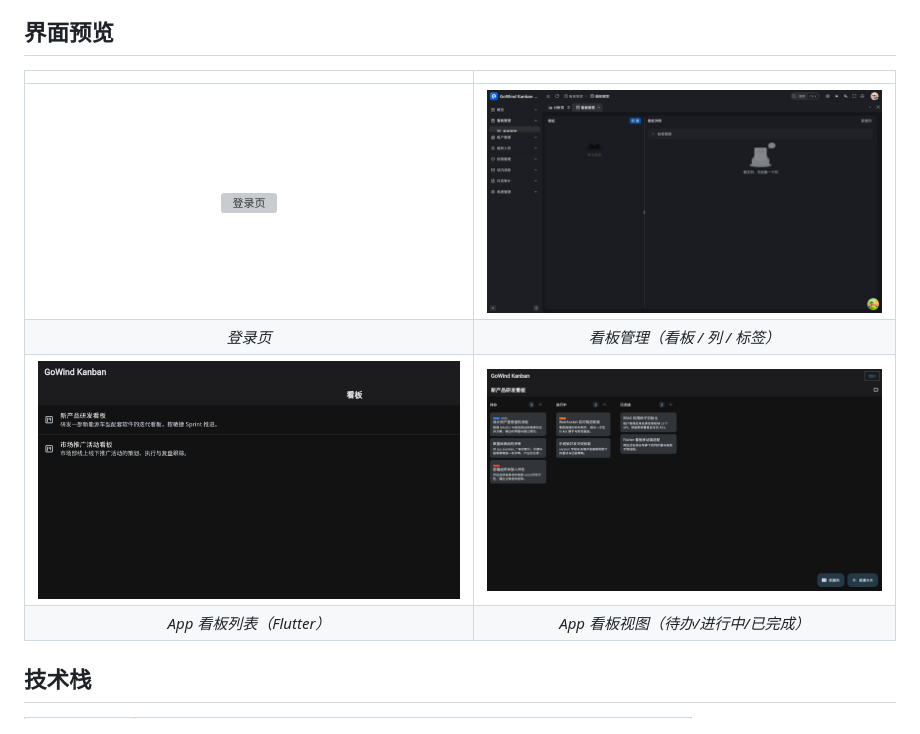
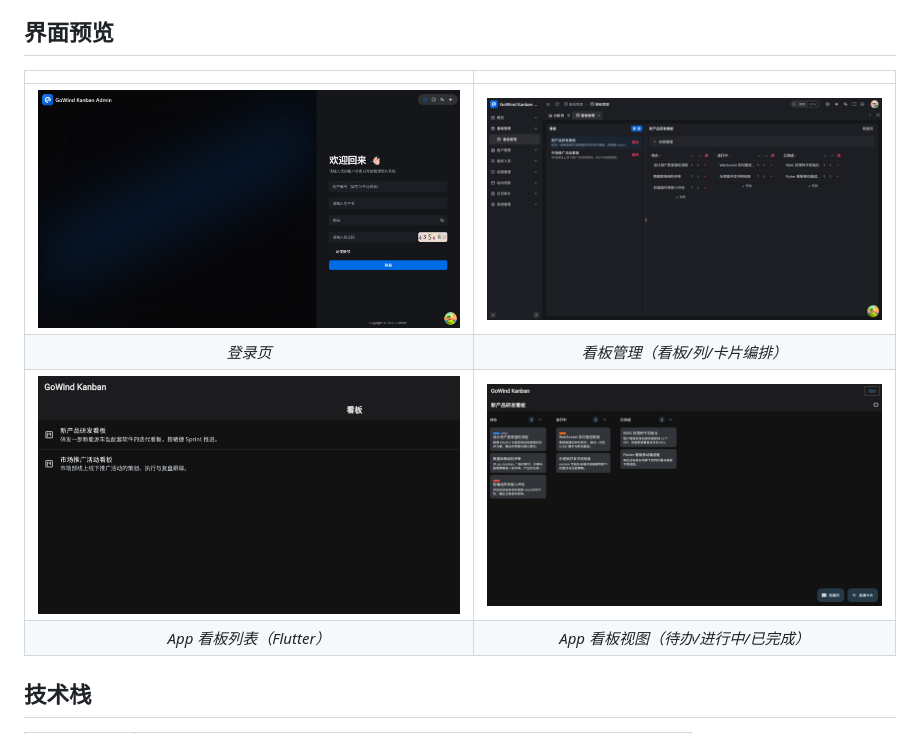
Before and after one commit to tx7do/go-wind-kanban, a Markdown page: README.md, the part around the change. Drawn GitHub-style; pictures changed too: docs/screenshots/kanban.png, docs/screenshots/login.png (added); grey boxes are pictures that could not be loaded.

```diff
--- a/README.md
+++ b/README.md
@@ -31,9 +31,10 @@
 | | |
 |:---:|:---:|
 | ![登录页](docs/screenshots/login.png) | ![看板管理](docs/screenshots/kanban.png) |
-| *登录页* | *看板管理（看板 / 列 / 标签）* |
+| *登录页* | *看板管理（看板/列/卡片编排）* |
 | ![App 看板列表](docs/screenshots/app-boards.png) | ![App 看板视图](docs/screenshots/app-kanban.png) |
 | *App 看板列表（Flutter）* | *App 看板视图（待办/进行中/已完成）* |
+
 
 
 ## 技术栈
```
Also changed, not shown: README.en-US.md (+3 -2 lines), README.ja-JP.md (+2 -1 lines).
